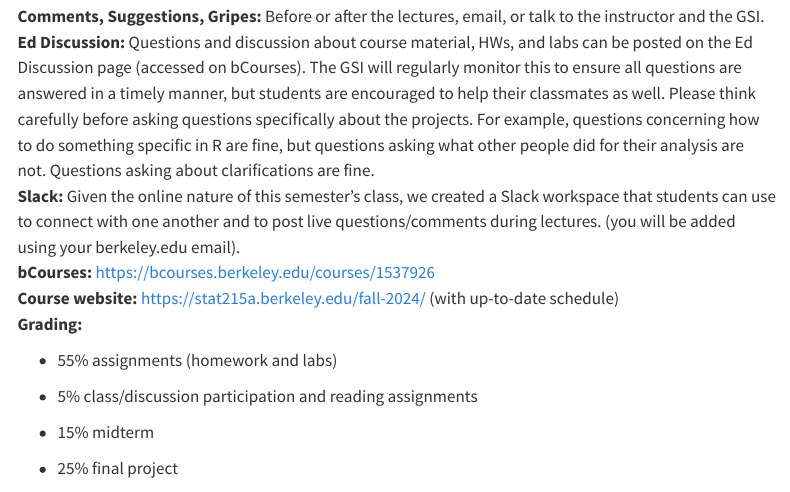
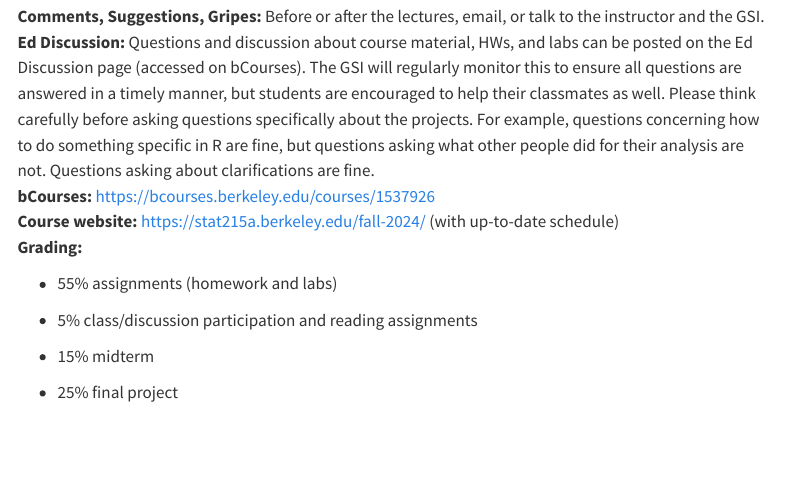
Before and after one commit to berkeley-stat215a/fall-2024, a Quarto document (syllabus.qmd): the page in a window 1100 px wide, from 490 px down. Rendered offline with R 4.5, knitr and Pandoc in place of Quarto, with nearby package versions; menus at the side of the page are left out.

Commit message:
remove slack

```diff
--- a/syllabus.qmd
+++ b/syllabus.qmd
@@ -39,10 +39,6 @@ about the projects. For example, questions concerning how to do
 something specific in R are fine, but questions asking what other people
 did for their analysis are not. Questions asking about clarifications
 are fine.\
-**Slack:** Given the online nature of this semester's class, we created
-a Slack workspace that students can use to connect with one another and
-to post live questions/comments during lectures. (you will be added
-using your berkeley.edu email).\
 **bCourses:** <https://bcourses.berkeley.edu/courses/1537926>\
 **Course website:** <https://stat215a.berkeley.edu/fall-2024/> (with
 up-to-date schedule)\
```
